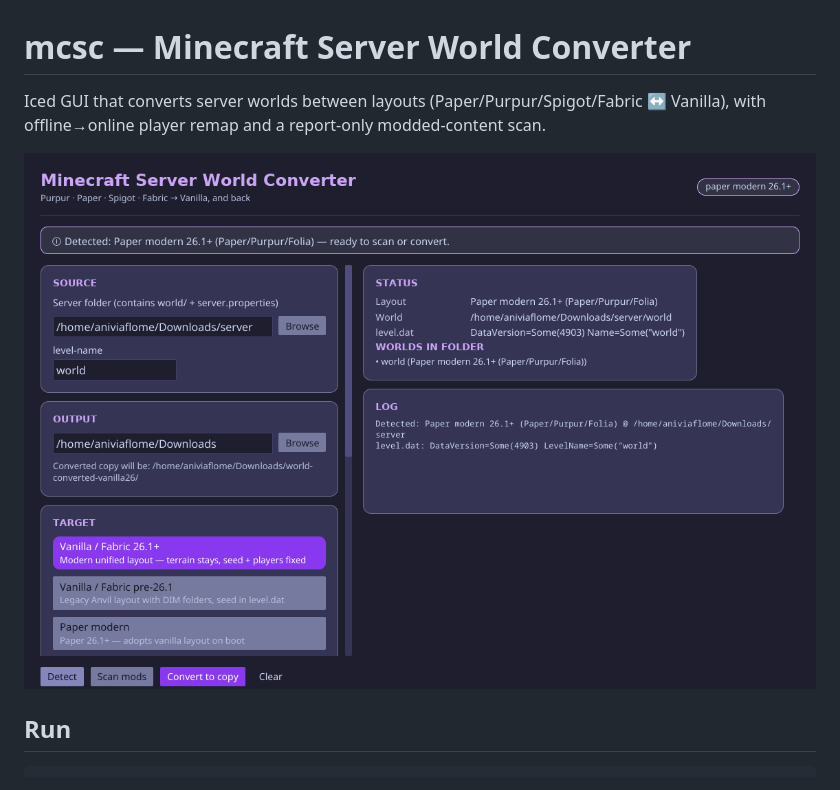
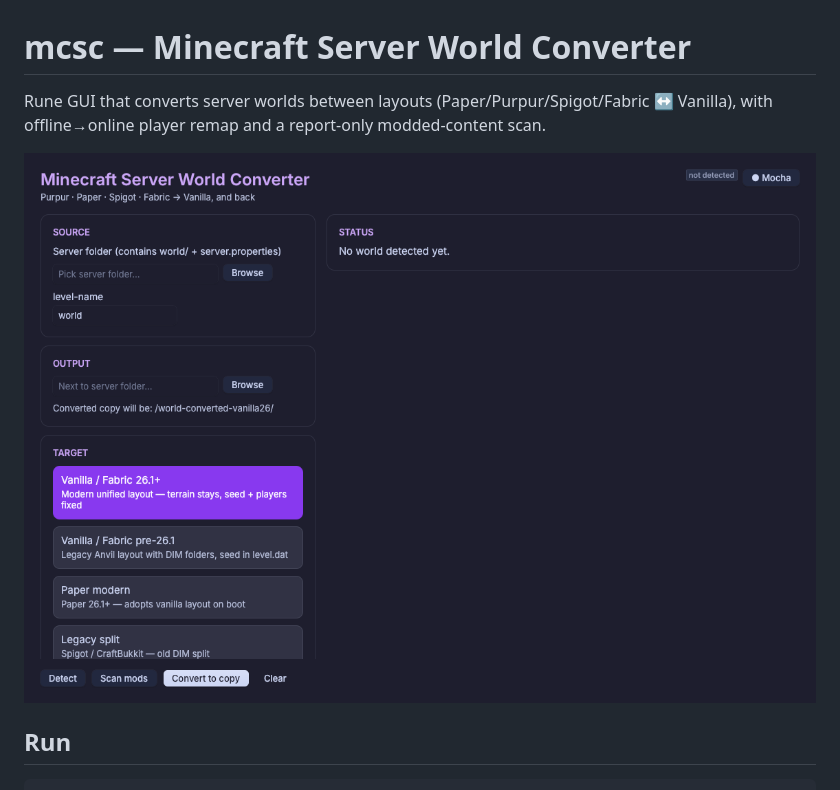
Before and after one commit to AniviaFlome/mcsc, a Markdown page: README.md, the part around the change. Drawn GitHub-style; pictures changed too: assets/screenshot.png.

```diff
--- a/README.md
+++ b/README.md
@@ -1,6 +1,6 @@
 # mcsc — Minecraft Server World Converter
 
-Iced GUI that converts server worlds between layouts (Paper/Purpur/Spigot/Fabric ↔ Vanilla), with offline→online player remap and a report-only modded-content scan.
+Rune GUI that converts server worlds between layouts (Paper/Purpur/Spigot/Fabric ↔ Vanilla), with offline→online player remap and a report-only modded-content scan.
 
 ![mcsc screenshot](assets/screenshot.png)
 
```
Also changed, not shown: AGENTS.md (+31 -18 lines), 10 other files.
